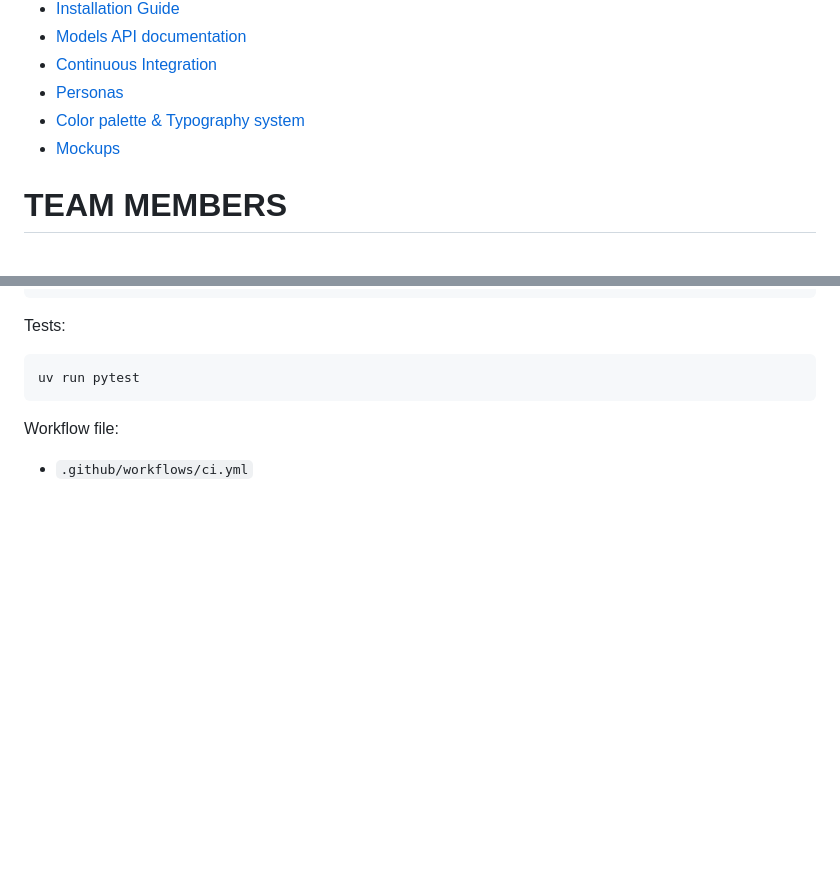
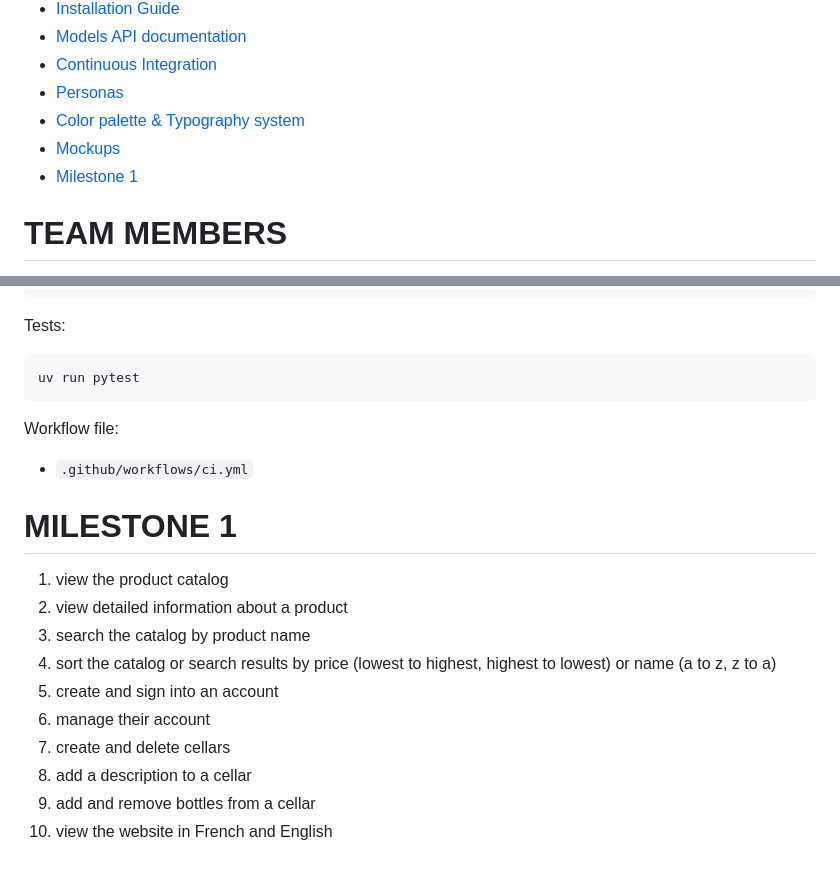
Before and after one commit to vickihi/cellaret-new, a Markdown page: README.md, 2 parts joined by grey strips. Drawn GitHub-style; blank space fills up the shorter version.

Commit message:
Add Milestone 1 section to README
Added Milestone 1 objectives to the README.

````diff
--- a/README.md
+++ b/README.md
@@ -12,6 +12,7 @@ Cellaret is a bilingual web application that helps users manage their beverage c
 - [Personas](https://docs.google.com/document/d/17cUwxbMmA3eZTbWNBvBtgDdrrBJl1dGTN5et293tAes/edit?usp=sharing)
 - [Color palette & Typography system]()
 - [Mockups]()
+- [Milestone 1](#milestone-1)
 
 
 # TEAM MEMBERS
@@ -156,3 +157,15 @@ uv run pytest
 ```
 Workflow file:
 - `.github/workflows/ci.yml`
+
+# MILESTONE 1
+1. view the product catalog
+2. view detailed information about a product
+3. search the catalog by product name
+4. sort the catalog or search results by price (lowest to highest, highest to lowest) or name (a to z, z to a)
+5. create and sign into an account
+6. manage their account
+7. create and delete cellars
+8. add a description to a cellar
+9. add and remove bottles from a cellar
+10. view the website in French and English
````
